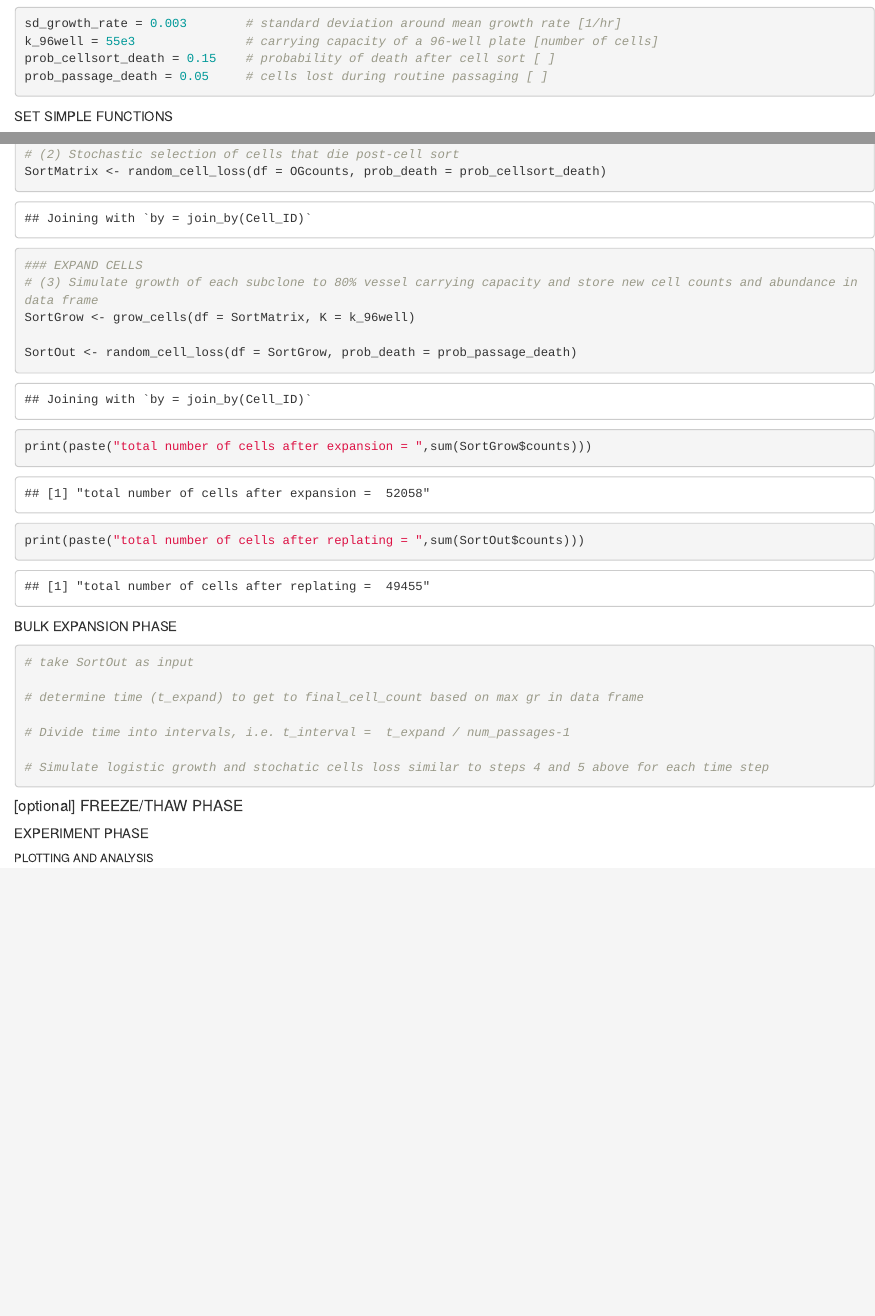
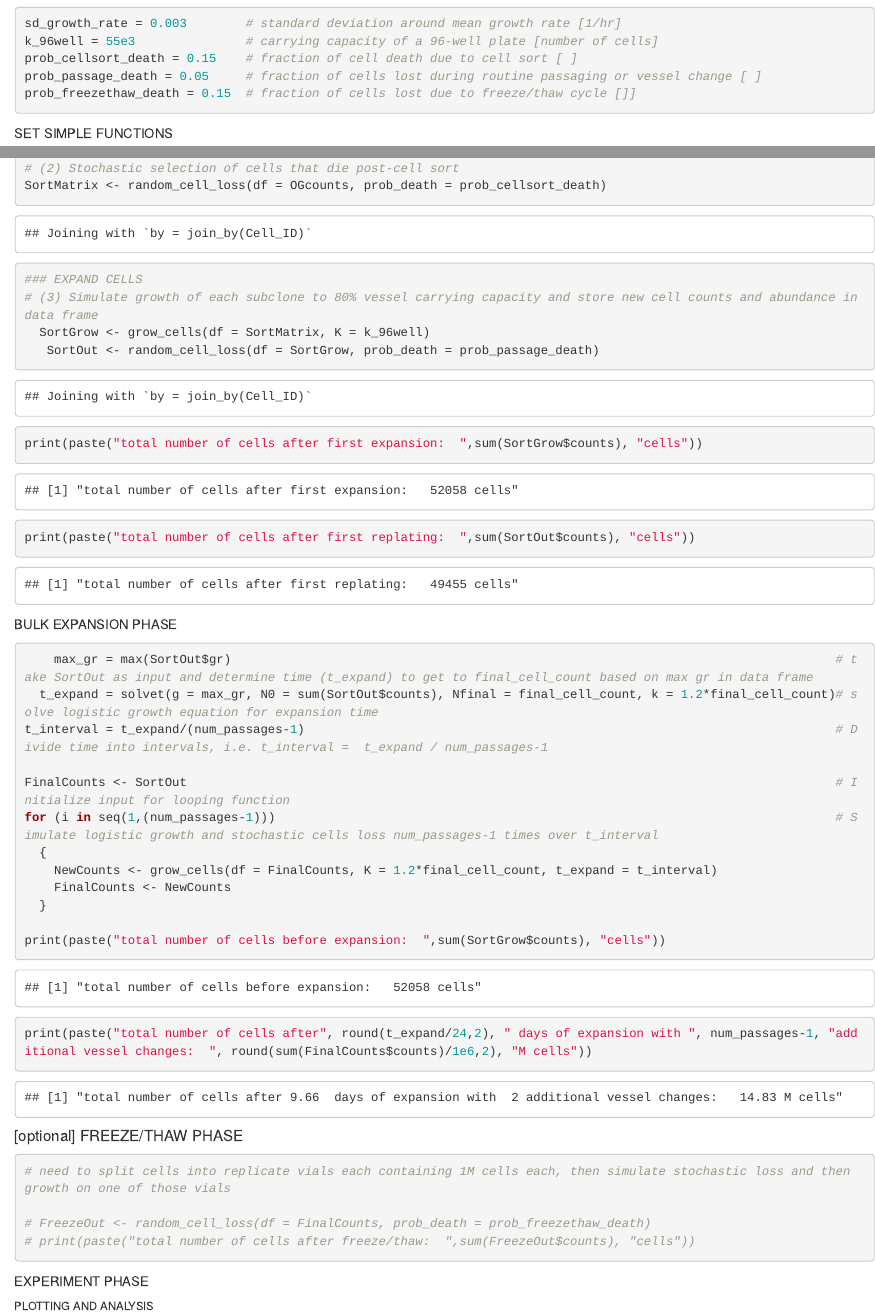
Before and after one commit to AndreaLGardner/which_barcode_library, an R Markdown document (which_barcode.Rmd): the page in a window 1100 px wide, from 250 px down, and a second part further down, joined at a grey line. Rendered offline with R 4.5, knitr and Pandoc, with nearby package versions; code that draws random numbers runs with fixed seeds of ours.

Commit message:
Finished draft of bulk expansion phase

````diff
--- a/which_barcode.Rmd
+++ b/which_barcode.Rmd
@@ -24,8 +24,9 @@ num_passages = 3           # number of expansions
 ```{r}
 sd_growth_rate = 0.003        # standard deviation around mean growth rate [1/hr]
 k_96well = 55e3               # carrying capacity of a 96-well plate [number of cells]
-prob_cellsort_death = 0.15    # probability of death after cell sort [ ]
-prob_passage_death = 0.05     # cells lost during routine passaging [ ]
+prob_cellsort_death = 0.15    # fraction of cell death due to cell sort [ ]
+prob_passage_death = 0.05     # fraction of cells lost during routine passaging or vessel change [ ]
+prob_freezethaw_death = 0.15  # fraction of cells lost due to freeze/thaw cycle []]
 ```
 
 
@@ -113,31 +116,37 @@ SortMatrix <- random_cell_loss(df = OGcounts, prob_death = prob_cellsort_death)
 
 ### EXPAND CELLS
 # (3) Simulate growth of each subclone to 80% vessel carrying capacity and store new cell counts and abundance in data frame
-SortGrow <- grow_cells(df = SortMatrix, K = k_96well)
+  SortGrow <- grow_cells(df = SortMatrix, K = k_96well)
+   SortOut <- random_cell_loss(df = SortGrow, prob_death = prob_passage_death)
 
-SortOut <- random_cell_loss(df = SortGrow, prob_death = prob_passage_death)
-
-print(paste("total number of cells after expansion = ",sum(SortGrow$counts)))
-print(paste("total number of cells after replating = ",sum(SortOut$counts)))
+print(paste("total number of cells after first expansion:  ",sum(SortGrow$counts), "cells"))
+print(paste("total number of cells after first replating:  ",sum(SortOut$counts), "cells"))
 ```
 
 ######### BULK EXPANSION PHASE #############################
 ```{r}
-# take SortOut as input
 
-# determine time (t_expand) to get to final_cell_count based on max gr in data frame
+    max_gr = max(SortOut$gr)                                                                                  # take SortOut as input and determine time (t_expand) to get to final_cell_count based on max gr in data frame
+  t_expand = solvet(g = max_gr, N0 = sum(SortOut$counts), Nfinal = final_cell_count, k = 1.2*final_cell_count)# solve logistic growth equation for expansion time
+t_interval = t_expand/(num_passages-1)                                                                        # Divide time into intervals, i.e. t_interval =  t_expand / num_passages-1
 
-# Divide time into intervals, i.e. t_interval =  t_expand / num_passages-1
+FinalCounts <- SortOut                                                                                        # Initialize input for looping function
+for (i in seq(1,(num_passages-1)))                                                                            # Simulate logistic growth and stochastic cells loss num_passages-1 times over t_interval
+  {
+    NewCounts <- grow_cells(df = FinalCounts, K = 1.2*final_cell_count, t_expand = t_interval)
+    FinalCounts <- NewCounts
+  }
 
-# Simulate logistic growth and stochatic cells loss similar to steps 4 and 5 above for each time step
-
+print(paste("total number of cells before expansion:  ",sum(SortGrow$counts), "cells"))
+print(paste("total number of cells after", round(t_expand/24,2), " days of expansion with ", num_passages-1, "additional vessel changes:  ", round(sum(FinalCounts$counts)/1e6,2), "M cells"))
 ```
-
-
 
 ##### [optional] FREEZE/THAW PHASE #########################
 ```{r}
+# need to split cells into replicate vials each containing 1M cells each, then simulate stochastic loss and then growth on one of those vials
 
+# FreezeOut <- random_cell_loss(df = FinalCounts, prob_death = prob_freezethaw_death)
+# print(paste("total number of cells after freeze/thaw:  ",sum(FreezeOut$counts), "cells"))
 ```
 
 
````
Also changed, not shown: which_barcode.Rmd (22 more changed lines).
